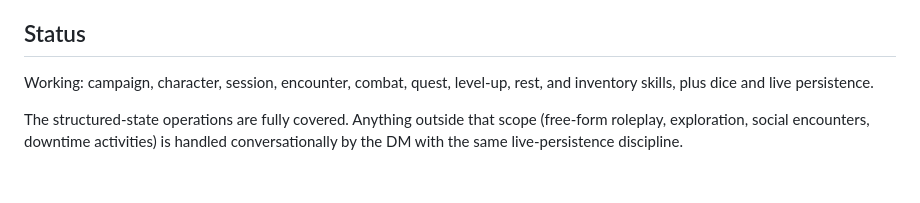
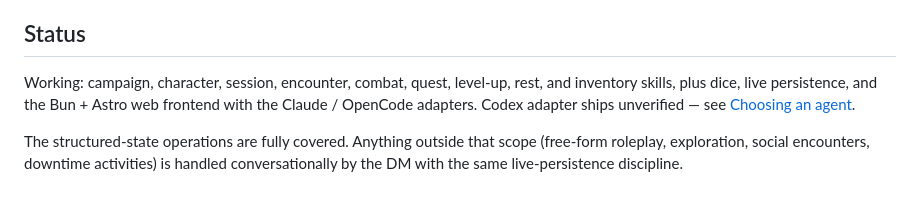
Before and after one commit to bunkerlab-net/vellum, a Markdown page: README.md, the part around one of its changes. Drawn GitHub-style.

```diff
--- a/README.md
+++ b/README.md
@@ -141,8 +189,9 @@ symlinks just keep Claude Code's native conventions working.
 
 ## Status
 
-Working: campaign, character, session, encounter, combat, quest, level-up, rest, and inventory skills, plus dice and
-live persistence.
+Working: campaign, character, session, encounter, combat, quest, level-up, rest, and inventory skills, plus dice,
+live persistence, and the Bun + Astro web frontend with the Claude / OpenCode adapters. Codex adapter ships
+unverified — see [Choosing an agent](#choosing-an-agent).
 
 The structured-state operations are fully covered. Anything outside that scope (free-form roleplay, exploration, social
 encounters, downtime activities) is handled conversationally by the DM with the same live-persistence discipline.
```
Also changed, not shown: other parts of README.md (+54 -6 lines).
